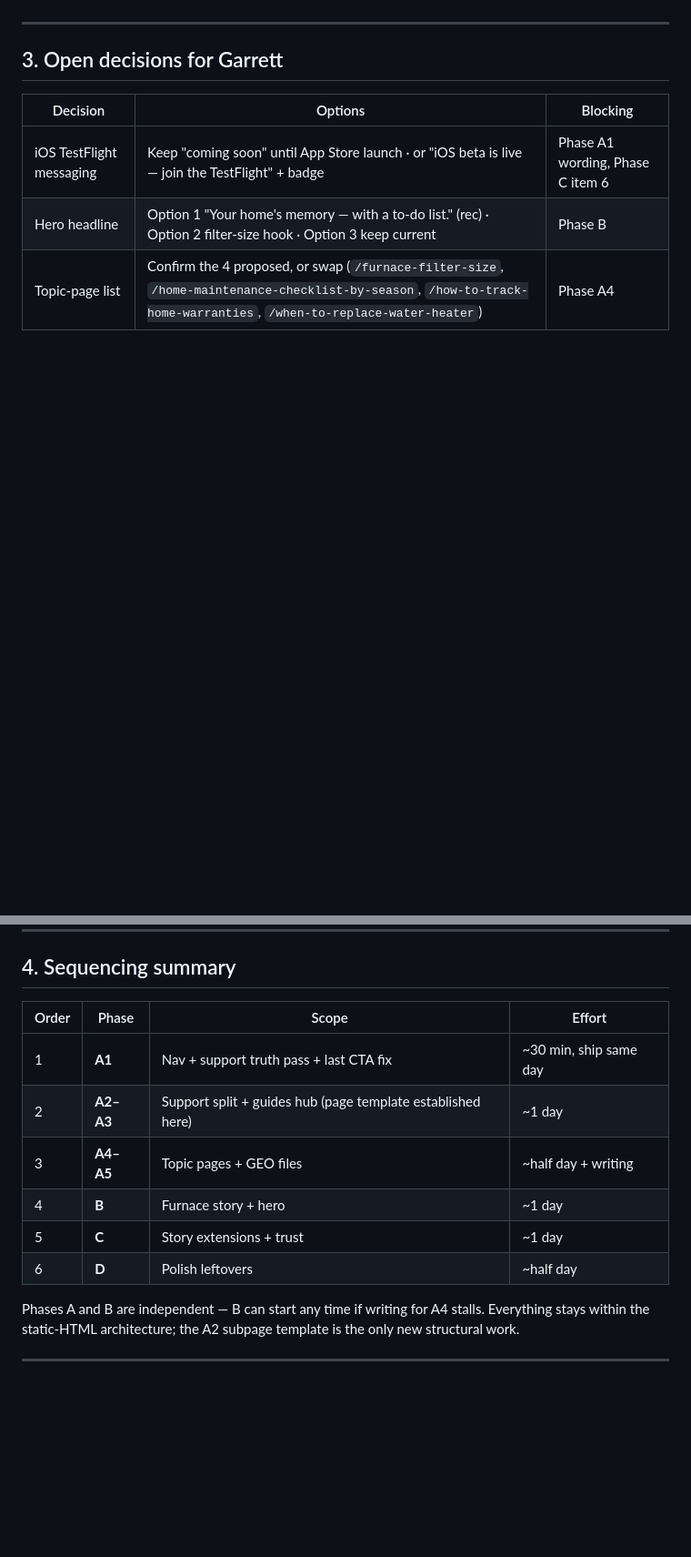
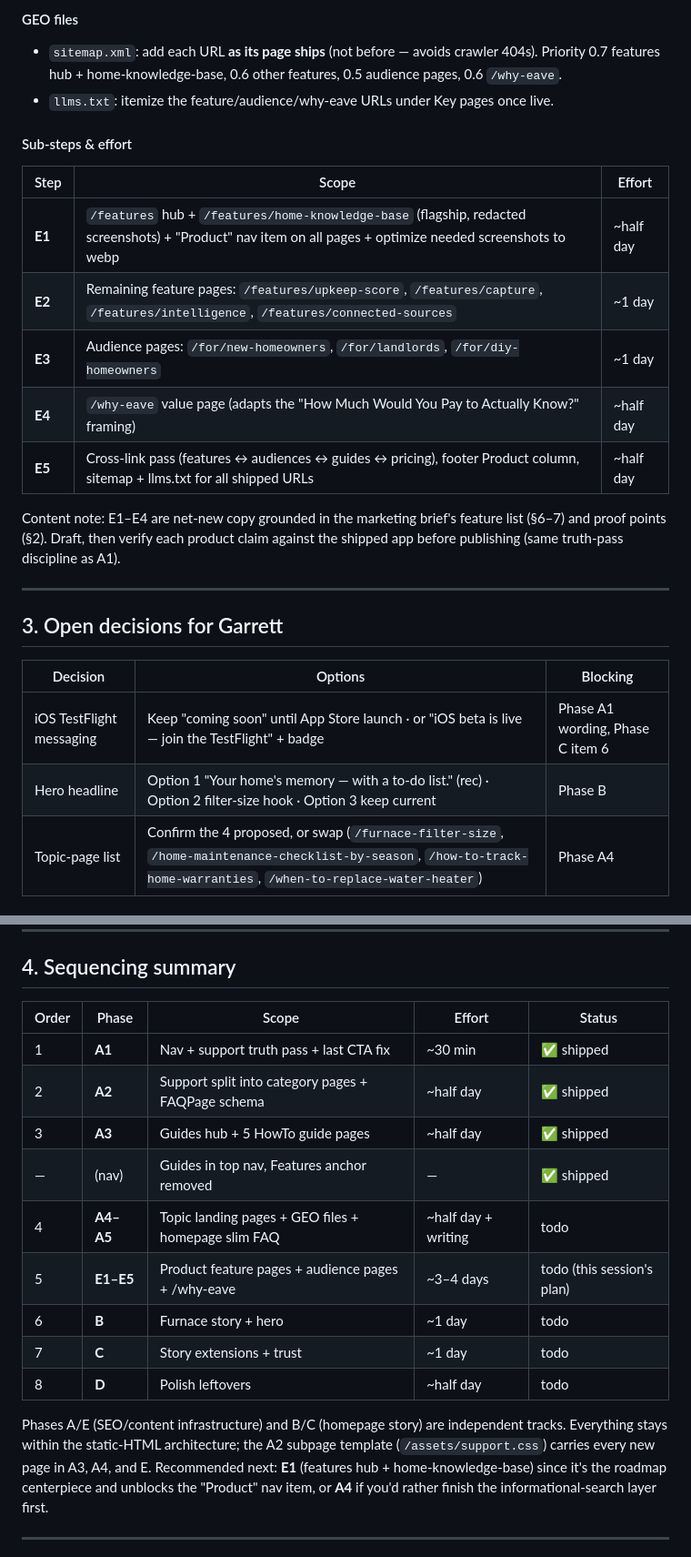
Before and after one commit to Limbic-Ventures/eave-marketing, a Markdown page: MARKETING_SITE_PLAN.md, 2 parts joined by grey strips. Shown at 91% size. Rendered like a GitHub page; blank space fills up the shorter version.

```diff
--- a/MARKETING_SITE_PLAN.md
+++ b/MARKETING_SITE_PLAN.md
@@ -147,3 +197,20 @@ Effort: ~half day.
+#### GEO files
+
+- `sitemap.xml`: add each URL **as its page ships** (not before — avoids crawler 404s). Priority 0.7 features hub + home-knowledge-base, 0.6 other features, 0.5 audience pages, 0.6 `/why-eave`.
+- `llms.txt`: itemize the feature/audience/why-eave URLs under Key pages once live.
+
+#### Sub-steps & effort
+
+| Step | Scope | Effort |
+|---|---|---|
+| **E1** | `/features` hub + `/features/home-knowledge-base` (flagship, redacted screenshots) + "Product" nav item on all pages + optimize needed screenshots to webp | ~half day |
+| **E2** | Remaining feature pages: `/features/upkeep-score`, `/features/capture`, `/features/intelligence`, `/features/connected-sources` | ~1 day |
+| **E3** | Audience pages: `/for/new-homeowners`, `/for/landlords`, `/for/diy-homeowners` | ~1 day |
+| **E4** | `/why-eave` value page (adapts the "How Much Would You Pay to Actually Know?" framing) | ~half day |
+| **E5** | Cross-link pass (features ↔ audiences ↔ guides ↔ pricing), footer Product column, sitemap + llms.txt for all shipped URLs | ~half day |
+
+Content note: E1–E4 are net-new copy grounded in the marketing brief's feature list (§6–7) and proof points (§2). Draft, then verify each product claim against the shipped app before publishing (same truth-pass discipline as A1).
+
 ---
 
 ## 3. Open decisions for Garrett
@@ -158,16 +225,19 @@ Effort: ~half day.
 
 ## 4. Sequencing summary
 
-| Order | Phase | Scope | Effort |
-|---|---|---|---|
-| 1 | **A1** | Nav + support truth pass + last CTA fix | ~30 min, ship same day |
-| 2 | **A2–A3** | Support split + guides hub (page template established here) | ~1 day |
-| 3 | **A4–A5** | Topic pages + GEO files | ~half day + writing |
-| 4 | **B** | Furnace story + hero | ~1 day |
-| 5 | **C** | Story extensions + trust | ~1 day |
-| 6 | **D** | Polish leftovers | ~half day |
+| Order | Phase | Scope | Effort | Status |
+|---|---|---|---|---|
+| 1 | **A1** | Nav + support truth pass + last CTA fix | ~30 min | ✅ shipped |
+| 2 | **A2** | Support split into category pages + FAQPage schema | ~half day | ✅ shipped |
+| 3 | **A3** | Guides hub + 5 HowTo guide pages | ~half day | ✅ shipped |
+| — | (nav) | Guides in top nav, Features anchor removed | — | ✅ shipped |
+| 4 | **A4–A5** | Topic landing pages + GEO files + homepage slim FAQ | ~half day + writing | todo |
+| 5 | **E1–E5** | Product feature pages + audience pages + /why-eave | ~3–4 days | todo (this session's plan) |
+| 6 | **B** | Furnace story + hero | ~1 day | todo |
+| 7 | **C** | Story extensions + trust | ~1 day | todo |
+| 8 | **D** | Polish leftovers | ~half day | todo |
 
-Phases A and B are independent — B can start any time if writing for A4 stalls. Everything stays within the static-HTML architecture; the A2 subpage template is the only new structural work.
+Phases A/E (SEO/content infrastructure) and B/C (homepage story) are independent tracks. Everything stays within the static-HTML architecture; the A2 subpage template (`/assets/support.css`) carries every new page in A3, A4, and E. Recommended next: **E1** (features hub + home-knowledge-base) since it's the roadmap centerpiece and unblocks the "Product" nav item, or **A4** if you'd rather finish the informational-search layer first.
 
 ---
 
```
Also changed, not shown: other parts of MARKETING_SITE_PLAN.md (+50 -0 lines).
